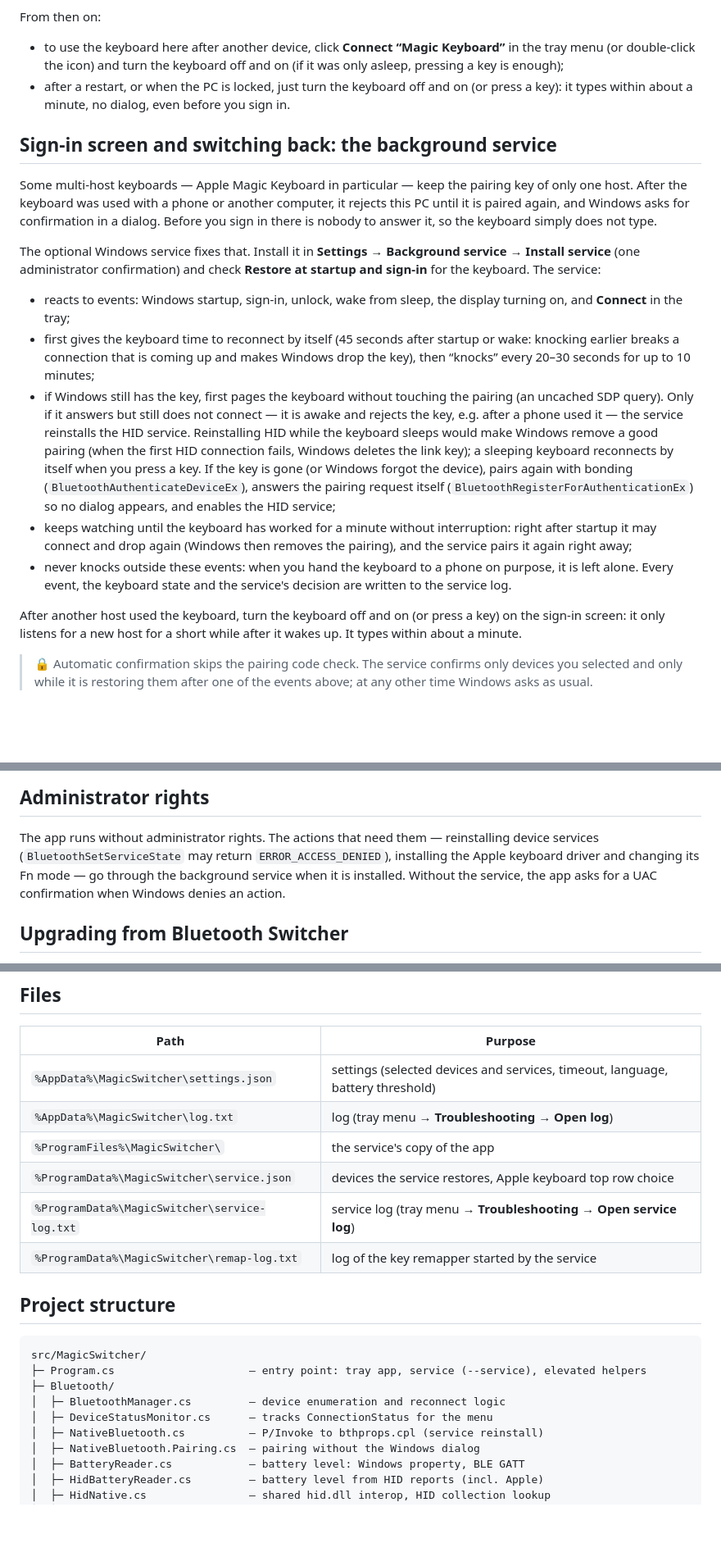
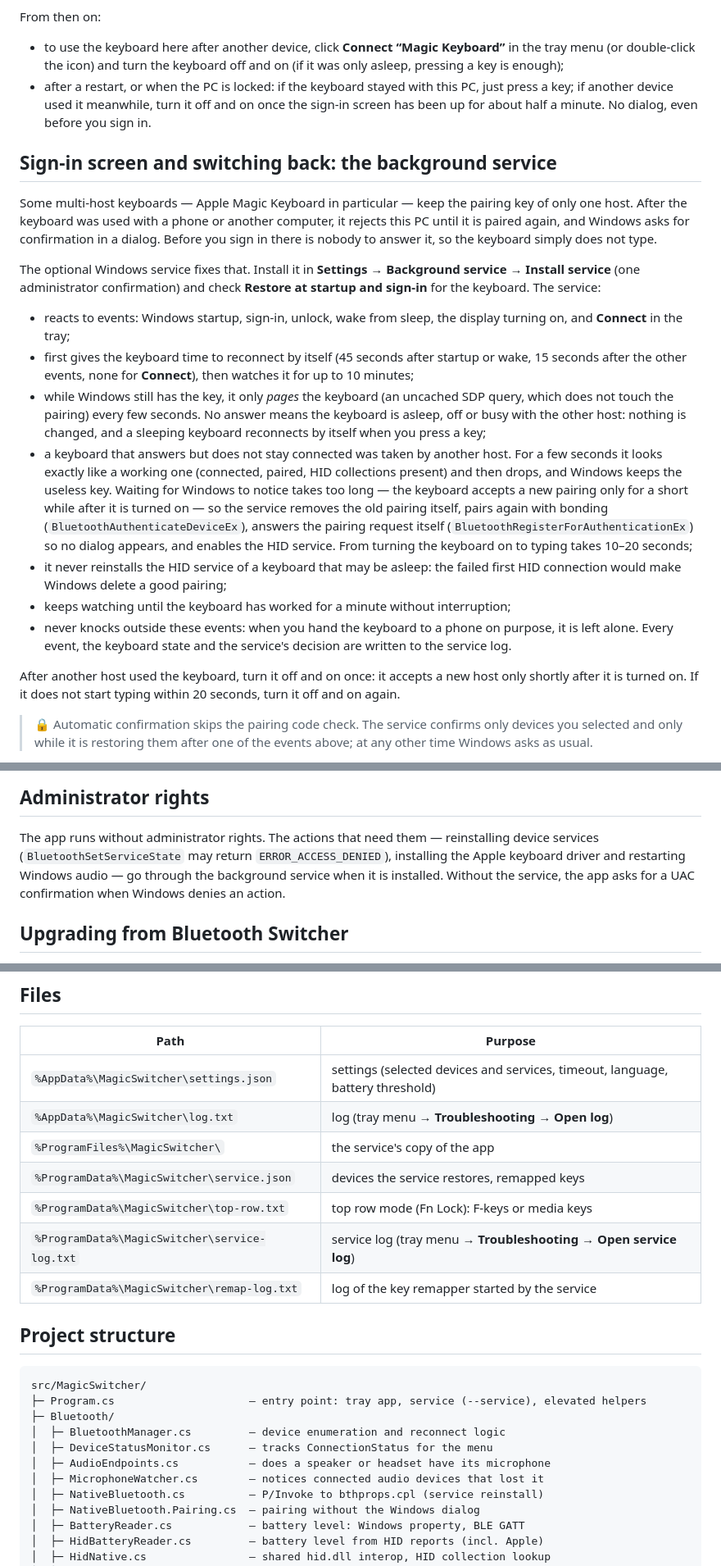
Before and after one commit to sashko2000/bluetooth-switcher, a Markdown page: README.md, 3 parts joined by grey strips. Shown at 82% size. Drawn GitHub-style; blank space fills up the shorter version.

```diff
--- a/README.md
+++ b/README.md
@@ -48,8 +52,9 @@ From then on:
 
 - to use the keyboard here after another device, click **Connect “Magic Keyboard”** in the tray menu (or double-click
   the icon) and turn the keyboard off and on (if it was only asleep, pressing a key is enough);
-- after a restart, or when the PC is locked, just turn the keyboard off and on (or press a key): it types within
-  about a minute, no dialog, even before you sign in.
+- after a restart, or when the PC is locked: if the keyboard stayed with this PC, just press a key; if another device
+  used it meanwhile, turn it off and on once the sign-in screen has been up for about half a minute. No dialog, even
+  before you sign in.
 
 ## Sign-in screen and switching back: the background service
 
@@ -61,22 +66,25 @@ The optional Windows service fixes that. Install it in **Settings → Background
 (one administrator confirmation) and check **Restore at startup and sign-in** for the keyboard. The service:
 
 - reacts to events: Windows startup, sign-in, unlock, wake from sleep, the display turning on, and **Connect** in the tray;
-- first gives the keyboard time to reconnect by itself (45 seconds after startup or wake: knocking earlier breaks a
-  connection that is coming up and makes Windows drop the key), then “knocks” every 20–30 seconds for up to 10 minutes;
-- if Windows still has the key, first pages the keyboard without touching the pairing (an uncached SDP query). Only if it
-  answers but still does not connect — it is awake and rejects the key, e.g. after a phone used it — the service
-  reinstalls the HID service. Reinstalling HID while the keyboard sleeps would make Windows remove a good pairing
-  (when the first HID connection fails, Windows deletes the link key); a sleeping keyboard reconnects by itself when you
-  press a key. If the key is gone (or Windows forgot the device),
-  pairs again with bonding (`BluetoothAuthenticateDeviceEx`), answers the pairing request itself
-  (`BluetoothRegisterForAuthenticationEx`) so no dialog appears, and enables the HID service;
-- keeps watching until the keyboard has worked for a minute without interruption: right after startup it may connect
-  and drop again (Windows then removes the pairing), and the service pairs it again right away;
+- first gives the keyboard time to reconnect by itself (45 seconds after startup or wake, 15 seconds after the other
+  events, none for **Connect**), then watches it for up to 10 minutes;
+- while Windows still has the key, it only *pages* the keyboard (an uncached SDP query, which does not touch the
+  pairing) every few seconds. No answer means the keyboard is asleep, off or busy with the other host: nothing is
+  changed, and a sleeping keyboard reconnects by itself when you press a key;
+- a keyboard that answers but does not stay connected was taken by another host. For a few seconds it looks exactly
+  like a working one (connected, paired, HID collections present) and then drops, and Windows keeps the useless key.
+  Waiting for Windows to notice takes too long — the keyboard accepts a new pairing only for a short while after it is
+  turned on — so the service removes the old pairing itself, pairs again with bonding (`BluetoothAuthenticateDeviceEx`),
+  answers the pairing request itself (`BluetoothRegisterForAuthenticationEx`) so no dialog appears, and enables the
+  HID service. From turning the keyboard on to typing takes 10–20 seconds;
+- it never reinstalls the HID service of a keyboard that may be asleep: the failed first HID connection would make
+  Windows delete a good pairing;
+- keeps watching until the keyboard has worked for a minute without interruption;
 - never knocks outside these events: when you hand the keyboard to a phone on purpose, it is left alone. Every event,
   the keyboard state and the service's decision are written to the service log.
 
-After another host used the keyboard, turn the keyboard off and on (or press a key) on the sign-in screen: it only
-listens for a new host for a short while after it wakes up. It types within about a minute.
+After another host used the keyboard, turn it off and on once: it accepts a new host only shortly after it is turned
+on. If it does not start typing within 20 seconds, turn it off and on again.
 
 > 🔒 Automatic confirmation skips the pairing code check. The service confirms only devices you selected and only while
 > it is restoring them after one of the events above; at any other time Windows asks as usual.
@@ -245,8 +254,8 @@ dotnet publish src/MagicSwitcher -c Release -r win-x64 --self-contained true -p:
 ## Administrator rights
 
 The app runs without administrator rights. The actions that need them — reinstalling device services
-(`BluetoothSetServiceState` may return `ERROR_ACCESS_DENIED`), installing the Apple keyboard driver and changing its
-Fn mode — go through the background service when it is installed. Without the service, the app asks for a UAC
+(`BluetoothSetServiceState` may return `ERROR_ACCESS_DENIED`), installing the Apple keyboard driver and restarting
+Windows audio — go through the background service when it is installed. Without the service, the app asks for a UAC
 confirmation when Windows denies an action.
 
 ## Upgrading from Bluetooth Switcher
@@ -273,7 +282,8 @@ git push origin v1.4.0
 | `%AppData%\MagicSwitcher\settings.json` | settings (selected devices and services, timeout, language, battery threshold) |
 | `%AppData%\MagicSwitcher\log.txt` | log (tray menu → **Troubleshooting** → **Open log**) |
 | `%ProgramFiles%\MagicSwitcher\` | the service's copy of the app |
-| `%ProgramData%\MagicSwitcher\service.json` | devices the service restores, Apple keyboard top row choice |
+| `%ProgramData%\MagicSwitcher\service.json` | devices the service restores, remapped keys |
+| `%ProgramData%\MagicSwitcher\top-row.txt` | top row mode (Fn Lock): F-keys or media keys |
 | `%ProgramData%\MagicSwitcher\service-log.txt` | service log (tray menu → **Troubleshooting** → **Open service log**) |
 | `%ProgramData%\MagicSwitcher\remap-log.txt` | log of the key remapper started by the service |
 
@@ -285,6 +295,8 @@ src/MagicSwitcher/
 ├─ Bluetooth/
 │  ├─ BluetoothManager.cs         — device enumeration and reconnect logic
 │  ├─ DeviceStatusMonitor.cs      — tracks ConnectionStatus for the menu
+│  ├─ AudioEndpoints.cs           — does a speaker or headset have its microphone
+│  ├─ MicrophoneWatcher.cs        — notices connected audio devices that lost it
 │  ├─ NativeBluetooth.cs          — P/Invoke to bthprops.cpl (service reinstall)
 │  ├─ NativeBluetooth.Pairing.cs  — pairing without the Windows dialog
 │  ├─ BatteryReader.cs            — battery level: Windows property, BLE GATT
```
Also changed, not shown: other parts of README.md (+24 -16 lines), docs/settings.png, docs/tray-menu.png, 3 other files.
